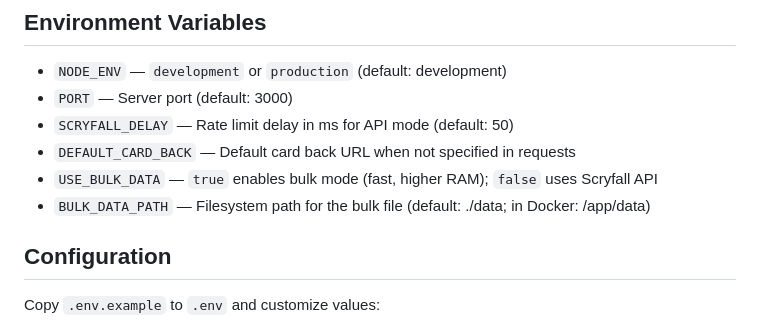
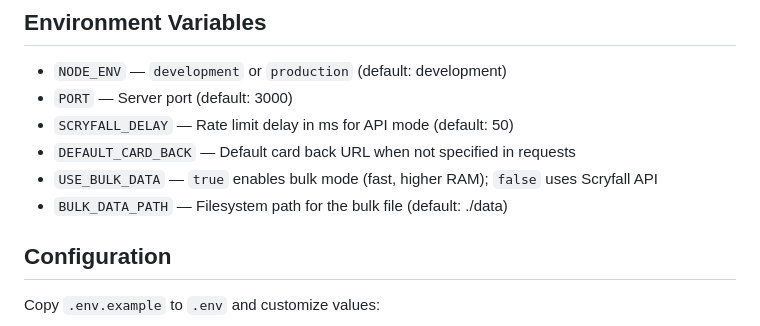
Before and after one commit to zkzeroxvirus/mtg-card-importer-backend, a Markdown page: README.md, the part around one of its changes. Drawn GitHub-style.

Commit message:
Fix README formatting and remove remaining Docker references
Co-authored-by: zkzeroxvirus <158206949+zkzeroxvirus@users.noreply.github.com>

```diff
--- a/README.md
+++ b/README.md
@@ -150,7 +150,7 @@ Card objects are converted to Tabletop Simulator's `CardCustom` format including
 - `SCRYFALL_DELAY` — Rate limit delay in ms for API mode (default: 50)
 - `DEFAULT_CARD_BACK` — Default card back URL when not specified in requests
 - `USE_BULK_DATA` — `true` enables bulk mode (fast, higher RAM); `false` uses Scryfall API
-- `BULK_DATA_PATH` — Filesystem path for the bulk file (default: ./data; in Docker: /app/data)
+- `BULK_DATA_PATH` — Filesystem path for the bulk file (default: ./data)
 
 ## Configuration
 
```
Also changed, not shown: other parts of README.md (+1 -1 lines).
